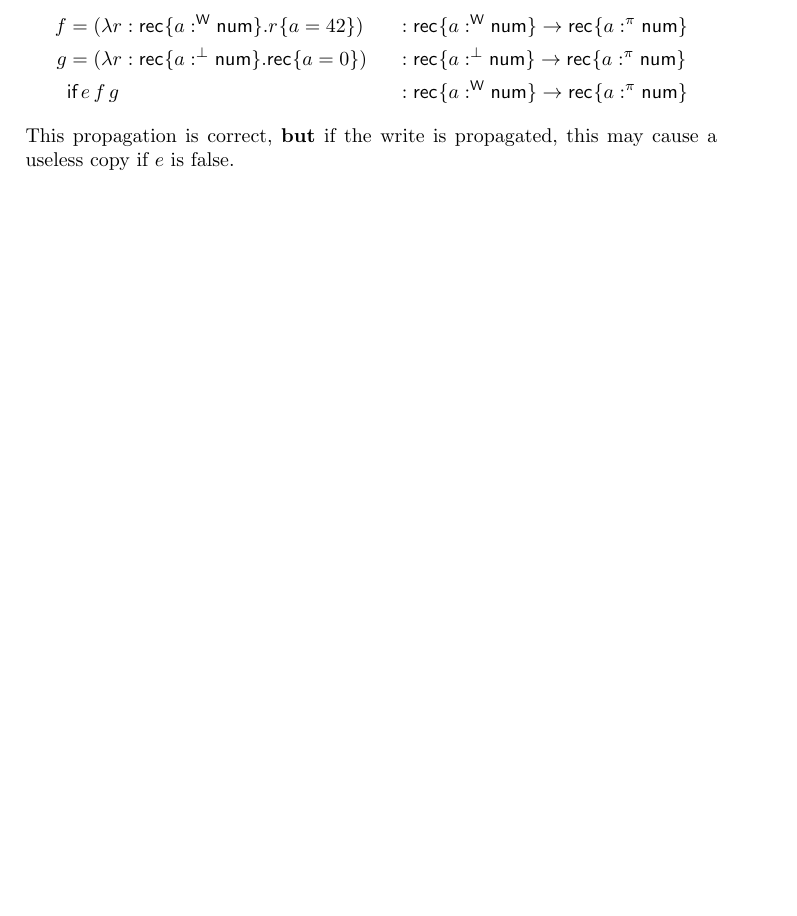
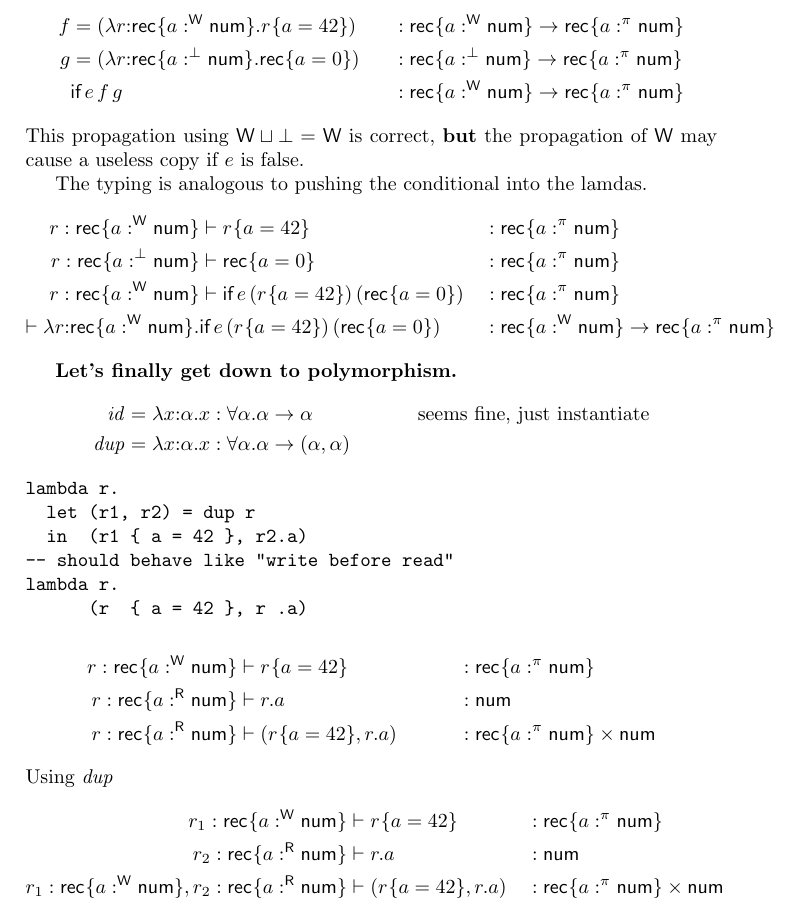
Before and after one commit to peterthiemann/uniqueness, a LaTeX paper (draft/unique-linear.tex, which reads draft/macros.tex): part of page 8 of 8, cut so that both start at the same text, the shorter picture padded with empty space. Compiled offline with pdfLaTeX.

Commit message:
polymorphic-woes

```diff
--- a/draft/macros.tex
+++ b/draft/macros.tex
@@ -1,8 +1,8 @@
 \newcommand\kw{\textsf}
 \newcommand\meta{\textit}
 
-\newcommand\FIX[2]{\kw{fix}\,#1:#2.}
-\newcommand\LAM[2]{\lambda#1:#2.}
+\newcommand\FIX[2]{\kw{fix}\,#1{:}#2.}
+\newcommand\LAM[2]{\lambda#1{:}#2.}
 \newcommand\APP[1]{#1\,}
 \newcommand\LET[2]{\kw{let}\,#1=#2\,\kw{in}\,}
 \newcommand\REC[2][{}]{\kw{rec}^{#1}\{#2\}}
--- a/draft/unique-linear.tex
+++ b/draft/unique-linear.tex
@@ -545,6 +545,52 @@ Consider the typing for
   &\IF e{f}{g}
   &&: \REC{ a:^\WRITE \NUM} \to \REC{ a:^\PVAR \NUM}
 \end{align*}
-This propagation is correct,
-\textbf{but} if the write is propagated, this may cause a useless copy if $e$ is false.
+This propagation using $\WRITE\sqcup\NOTHING = \WRITE$ is correct,
+\textbf{but} the propagation of $\WRITE$  may cause a useless copy if $e$ is false.
+
+The typing is analogous to pushing the conditional into the lamdas.
+\begin{align*}
+  r : \REC{ a:^\WRITE \NUM} & \vdash \UPD r a{42} &&: \REC{ a:^\PVAR \NUM}
+  \\
+  r : \REC{ a:^\NOTHING \NUM} & \vdash \REC{a = 0} &&: \REC{ a:^\PVAR \NUM}
+  \\
+  r : \REC{ a:^\WRITE \NUM}& \vdash \IF e{( \UPD r a{42})}{(\REC{a = 0})} &&: \REC{ a:^\PVAR \NUM}
+  \\
+  \vdash \LAM r {\REC{ a:^\WRITE \NUM}} & \IF e{( \UPD r a{42})}{(\REC{a = 0})}
+                                                  &&: {\REC{ a:^\WRITE \NUM}} \to \REC{ a:^\PVAR \NUM}
+\end{align*}
+
+\textbf{Let's finally get down to polymorphism. }
+\begin{align*}
+  \mathit{id} =
+  \LAM x\TVAR x & : \forall\TVAR.\TVAR\to\TVAR
+  &&\text{seems fine, just instantiate}
+  \\
+  \mathit{dup} =
+  \LAM x\TVAR x & : \forall\TVAR.\TVAR\to(\TVAR,\TVAR)
+\end{align*}
+\begin{verbatim}
+lambda r.
+  let (r1, r2) = dup r
+  in  (r1 { a = 42 }, r2.a)
+-- should behave like "write before read"
+lambda r.
+      (r  { a = 42 }, r .a)
+\end{verbatim}
+\begin{align*}
+  r : \REC{ a:^\WRITE \NUM} & \vdash \UPD r a{42} &&: \REC{ a:^\PVAR \NUM}
+  \\
+  r : \REC{ a:^\READ \NUM} & \vdash  r. a &&: \NUM
+  \\
+  r : \REC{ a:^\READ \NUM} & \vdash (\UPD r a{42}, r. a)  &&: \REC{ a:^\PVAR \NUM} \times \NUM
+\end{align*}
+Using \textit{dup}
+\begin{align*}
+  r_1 : \REC{ a:^\WRITE \NUM} & \vdash \UPD r a{42} &&: \REC{ a:^\PVAR \NUM}
+  \\
+  r_2 : \REC{ a:^\READ \NUM} & \vdash  r. a &&: \NUM
+  \\
+  r_1 : \REC{ a:^\WRITE \NUM},
+  r_2 : \REC{ a:^\READ \NUM} & \vdash  (\UPD r a{42} , r. a) &&: \REC{ a:^\PVAR \NUM} \times \NUM
+\end{align*}
 \end{document}
```
